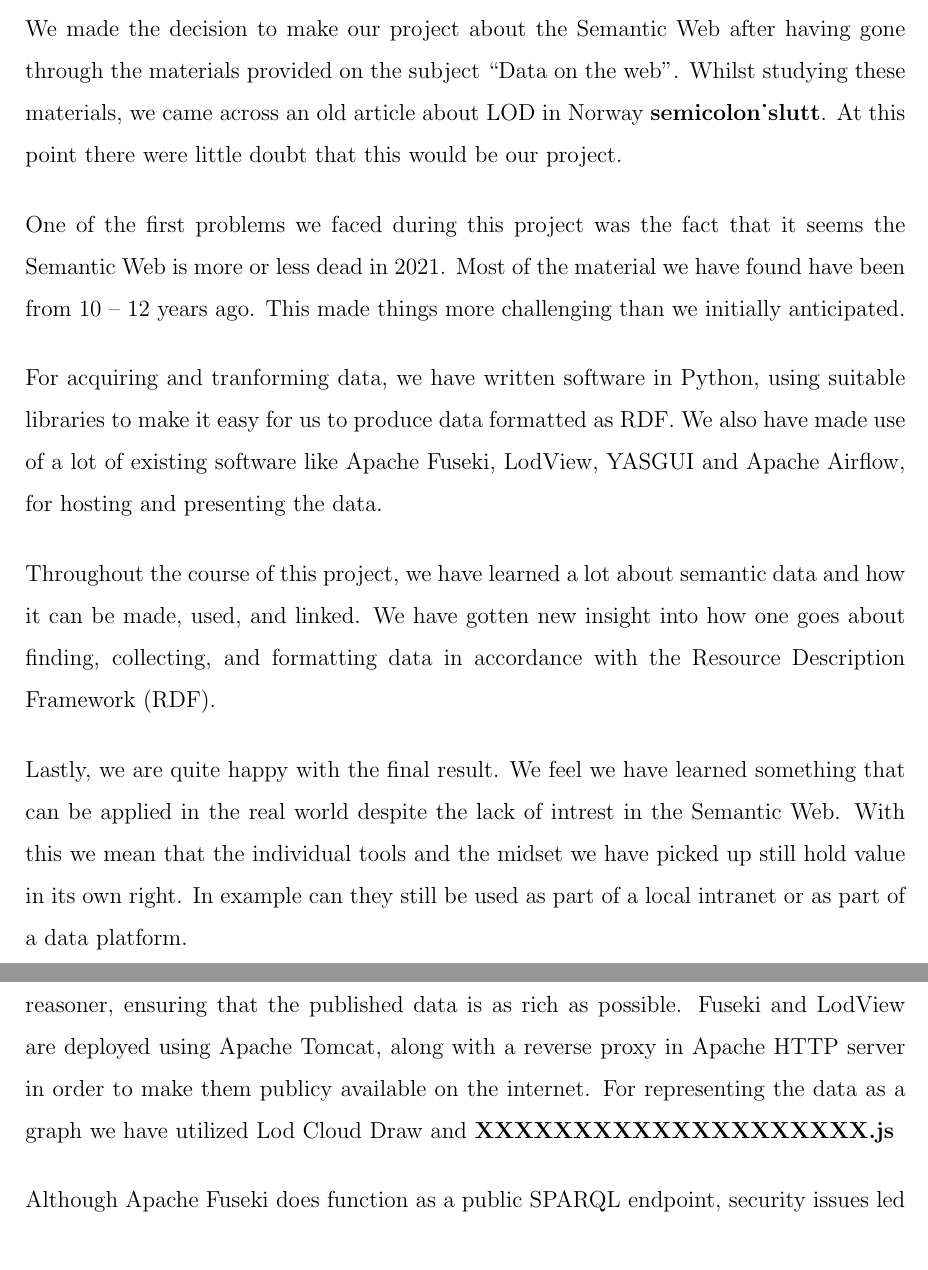
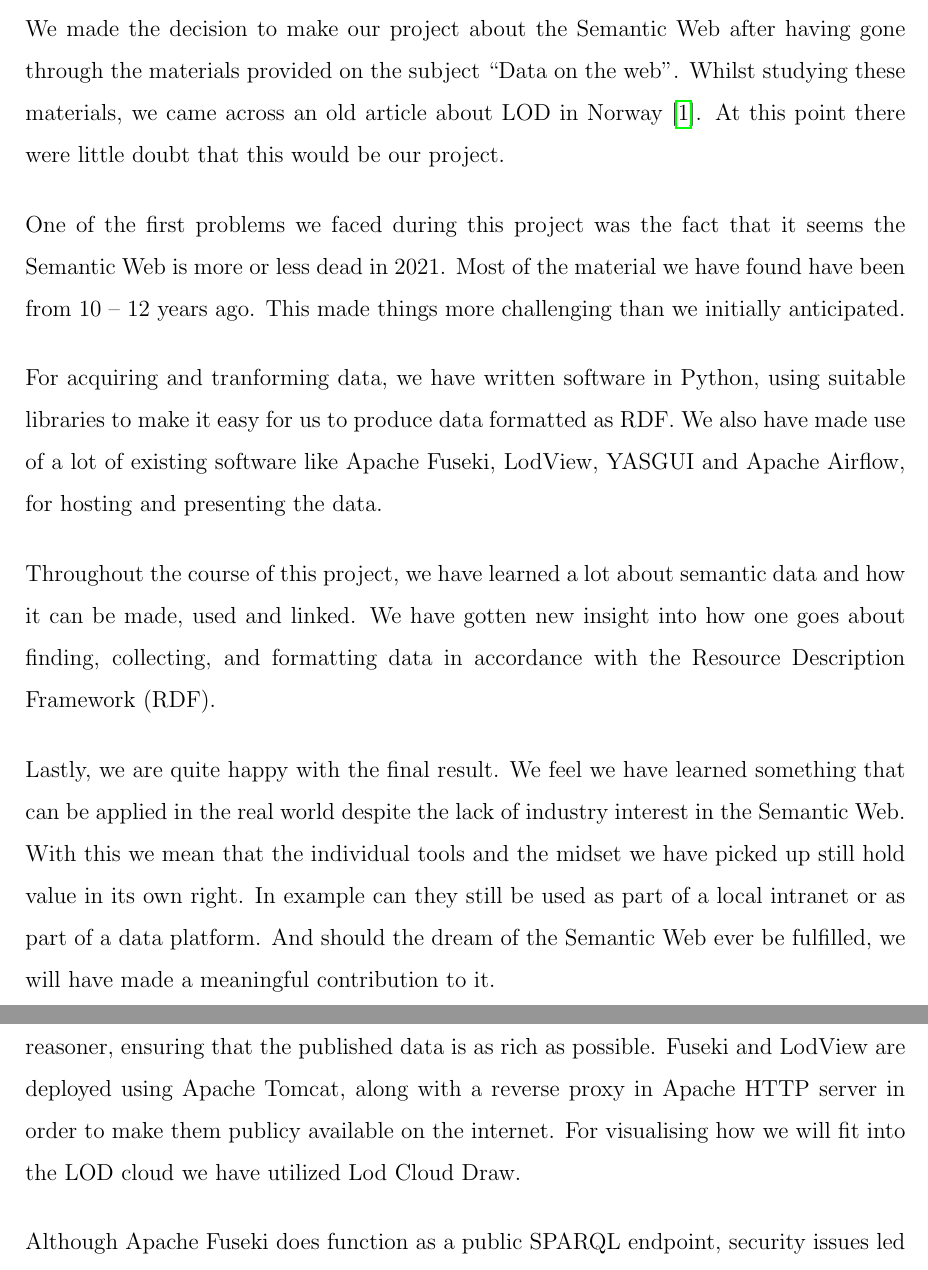
Before and after one commit to Feqzz/data-management-group-project, a LaTeX thesis (docs/report/main.tex, which reads docs/report/chapters/0_preface.tex, docs/report/chapters/4_method.tex): two parts of pages 3 and 11 of 28, joined at a grey line, cut so that both start at the same text. Compiled offline with pdfLaTeX.

Commit message:
Fixed typos in report

```diff
--- a/docs/report/chapters/0_preface.tex
+++ b/docs/report/chapters/0_preface.tex
@@ -6,7 +6,7 @@
 \vspace{5mm}
 
 
-We made the decision to make our project about the Semantic Web after having gone through the materials provided on the subject “Data on the web”. Whilst studying these materials, we came across an old article about LOD in Norway \cite{semicolon_slutt}. At this point there were little doubt that this would be our project.
+We made the decision to make our project about the Semantic Web after having gone through the materials provided on the subject “Data on the web”. Whilst studying these materials, we came across an old article about LOD in Norway \cite{semicolon-ii}. At this point there were little doubt that this would be our project.
 
 \vspace{5mm}
 
@@ -18,8 +18,8 @@
 
 \vspace{5mm}
 
-Throughout the course of this project, we have learned a lot about semantic data and how it can be made, used, and linked. We have gotten new insight into how one goes about finding, collecting, and formatting data in accordance with the  Resource Description Framework (RDF).
+Throughout the course of this project, we have learned a lot about semantic data and how it can be made, used and linked. We have gotten new insight into how one goes about finding, collecting, and formatting data in accordance with the  Resource Description Framework (RDF).
 
 \vspace{5mm}
 
-Lastly, we are quite happy with the final result. We feel we have learned something that can be applied in the real world despite the lack of intrest in the Semantic Web. With this we mean that the individual tools and the midset we have picked up still hold value in its own right. In example can they still be used as part of a local intranet or as part of a data platform.
+Lastly, we are quite happy with the final result. We feel we have learned something that can be applied in the real world despite the lack of industry interest in the Semantic Web. With this we mean that the individual tools and the midset we have picked up still hold value in its own right. In example can they still be used as part of a local intranet or as part of a data platform. And should the dream of the Semantic Web ever be fulfilled, we will have made a meaningful contribution to it.
--- a/docs/report/chapters/4_method.tex
+++ b/docs/report/chapters/4_method.tex
@@ -1,7 +1,7 @@
 \chapter{Research Methodology}
 
 \section{Choice of technology}
-Even though most tools for the Semantic Web are written in Java, some open source libraries for Python have become availabe in recent years \cite{w3java}. Python then became an easy choice for extracting data from the sources and transforming it to LOD. For publishing the data, we chose to host a SPARQL Endpoint using Apache Fuseki and use LodView to dynamically generate an HTML representation of the dataset based on the SPARQL endpoint. A major benefit of this, is that Fuseki also provide access to a reasoner, ensuring that the published data is as rich as possible. Fuseki and LodView are deployed using Apache Tomcat, along with a reverse proxy in Apache HTTP server in order to make them publicy available on the internet. For representing the data as a graph we have utilized Lod Cloud Draw and \textbf{XXXXXXXXXXXXXXXXXXXX.js}
+Even though most tools for the Semantic Web are written in Java, some open source libraries for Python have become availabe in recent years \cite{w3java}. Python then became an easy choice for extracting data from the sources and transforming it to LOD. For publishing the data, we chose to host a SPARQL Endpoint using Apache Fuseki and use LodView to dynamically generate an HTML representation of the dataset based on the SPARQL endpoint. A major benefit of this, is that Fuseki also provide access to a reasoner, ensuring that the published data is as rich as possible. Fuseki and LodView are deployed using Apache Tomcat, along with a reverse proxy in Apache HTTP server in order to make them publicy available on the internet. For visualising how we will fit into the LOD cloud we have utilized Lod Cloud Draw.
 
 \vspace{5mm}
 
```
Also changed, not shown: docs/report/chapters/5_results.tex (+1 -1 lines), docs/report/chapters/7_appendices.tex (+1 -1 lines), 1 other file.
